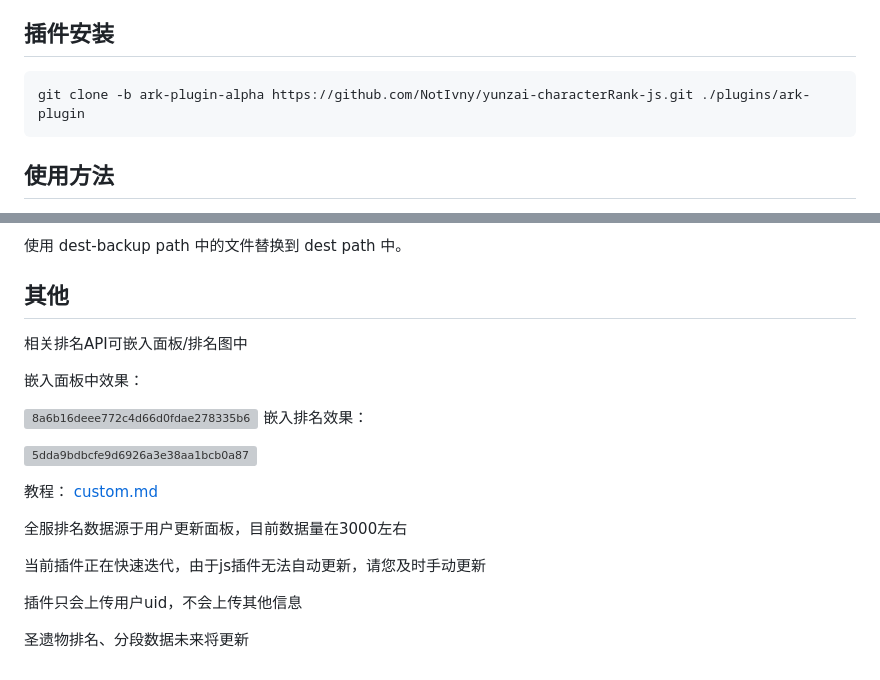
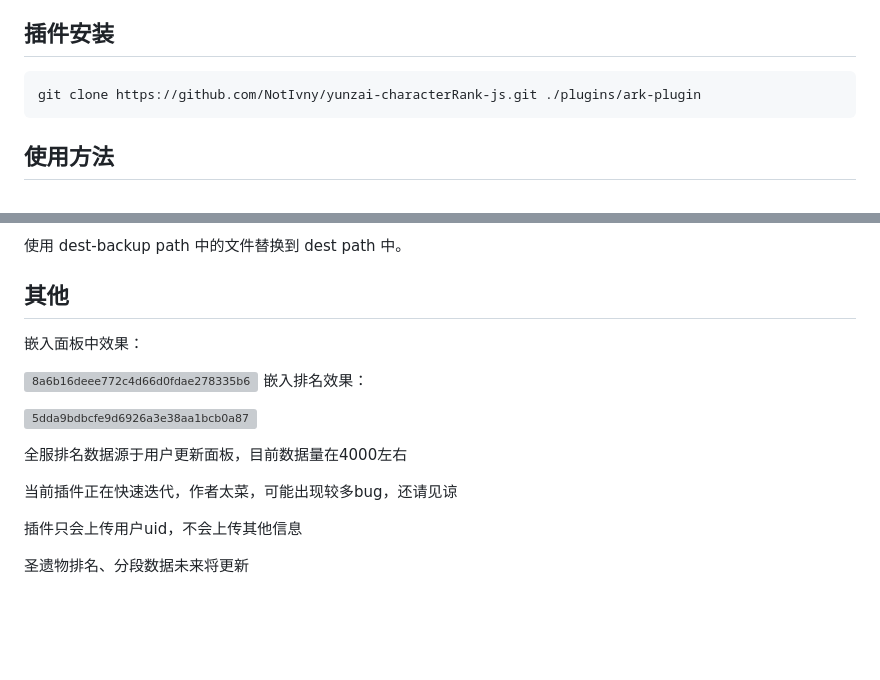
Before and after one commit to NotIvny/ark-plugin, a Markdown page: README.md, 2 parts joined by grey strips. Rendered like a GitHub page; blank space fills up the shorter version; grey boxes are pictures that could not be loaded.

````diff
--- a/README.md
+++ b/README.md
@@ -4,7 +4,7 @@
 
 ## 插件安装
 ```
-git clone -b ark-plugin-alpha https://github.com/NotIvny/yunzai-characterRank-js.git ./plugins/ark-plugin
+git clone https://github.com/NotIvny/yunzai-characterRank-js.git ./plugins/ark-plugin
 ```
 ## 使用方法
 
@@ -81,7 +81,6 @@ src path => dest path <=> dest-backup path
 使用 dest-backup path 中的文件替换到 dest path 中。
 
 ## 其他
-相关排名API可嵌入面板/排名图中
 
 嵌入面板中效果：
 
@@ -90,12 +89,10 @@ src path => dest path <=> dest-backup path
 
 ![5dda9bdbcfe9d6926a3e38aa1bcb0a87](https://github.com/NotIvny/yunzai-characterRank-js/assets/125482125/625de99f-8bf0-47b3-be2a-cc177650731b)
 
-教程：
-[custom.md](https://github.com/NotIvny/yunzai-characterRank-js/blob/main/custom.md)
 
-全服排名数据源于用户更新面板，目前数据量在3000左右
+全服排名数据源于用户更新面板，目前数据量在4000左右
 
-当前插件正在快速迭代，由于js插件无法自动更新，请您及时手动更新
+当前插件正在快速迭代，作者太菜，可能出现较多bug，还请见谅
 
 插件只会上传用户uid，不会上传其他信息
 
````
